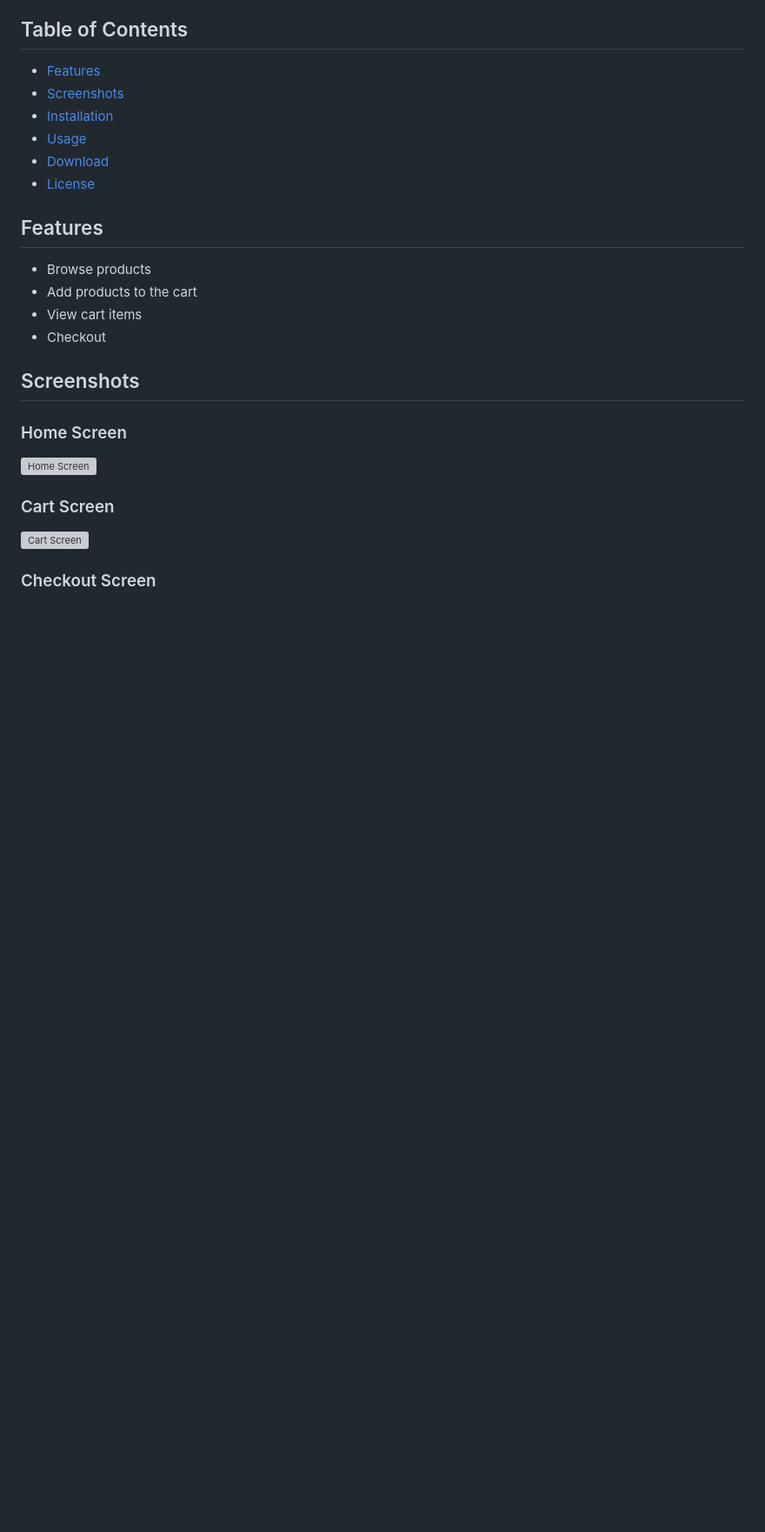
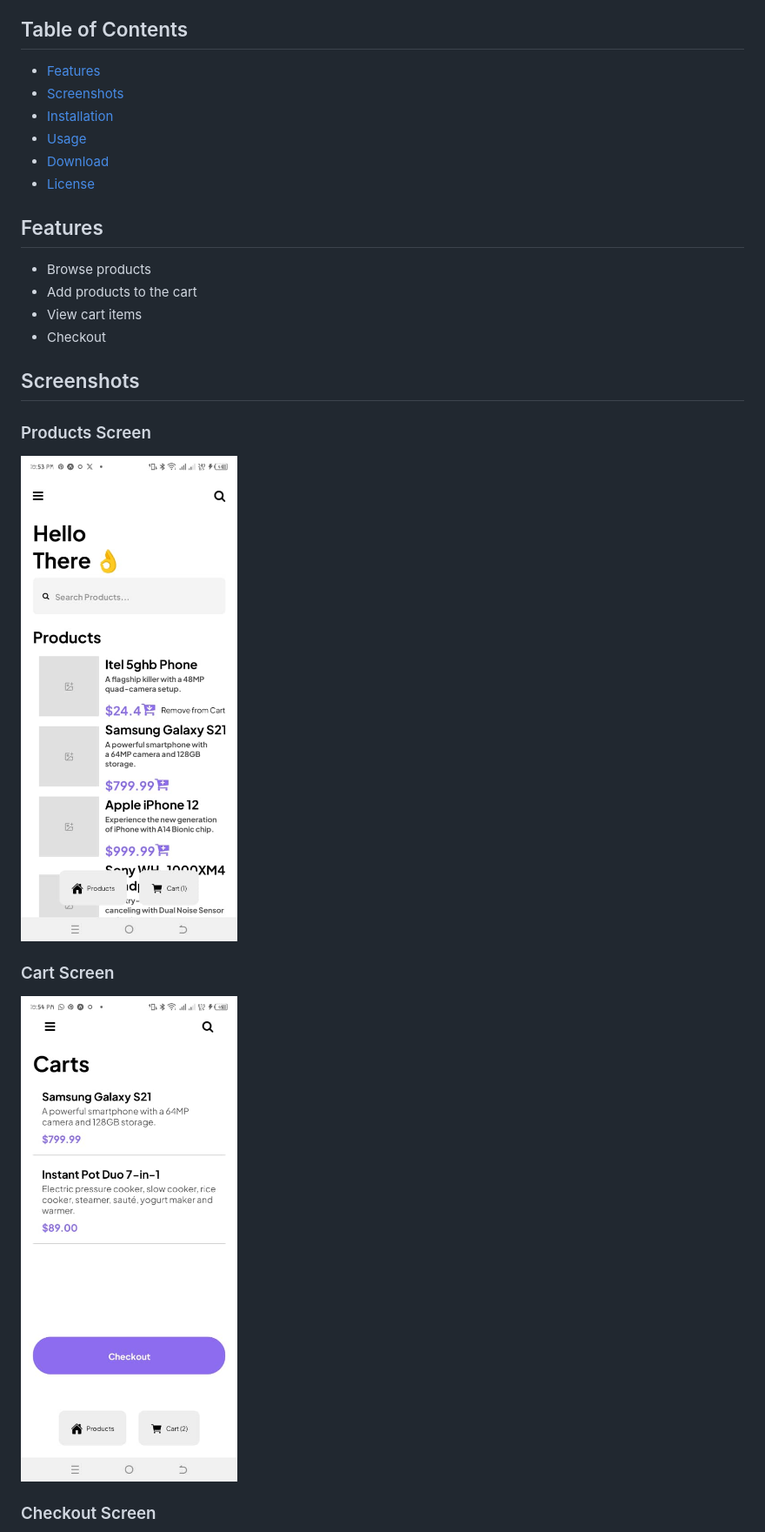
Before and after one commit to Timi-Leyin/store-mobile, a Markdown page: README.md, the part around the change printed below. Shown: that part at 87% size. GitHub-like rendering; pictures changed too: assets/showcase/1.jpg (added), assets/showcase/2.jpg (added); blank space fills up the shorter version; grey boxes are pictures that could not be loaded.

```diff
--- a/README.md
+++ b/README.md
@@ -22,13 +22,13 @@ A React Native application for shopping that allows users to browse products, ad
 
 ## Screenshots
 
-### Home Screen
+### Products Screen
 
-![Home Screen](./assets/screenshots/home.png)
+![Products Screen](./assets/showcase/1.jpg)
 
 ### Cart Screen
 
-![Cart Screen](./assets/screenshots/cart.png)
+![Cart Screen](./assets/showcase/2.jpg)
 
 ### Checkout Screen
 
```
Also changed, not shown: other parts of README.md (+1 -1 lines), assets/showcase/3.jpg (added).
